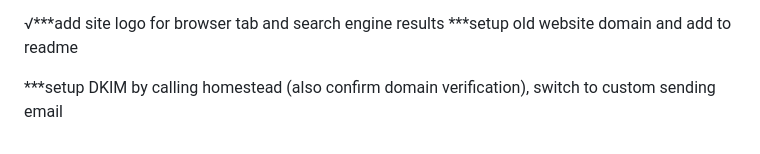
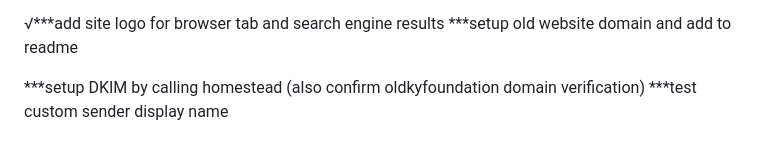
Before and after one commit to sierrawu-1104/Kai-Yue-Foundation, a Markdown page: notes.md, the part around the change. Rendered like a GitHub page.

```diff
--- a/notes.md
+++ b/notes.md
@@ -74,4 +74,5 @@ x***maybe add fade from all hero images -> content
 √***add site logo for browser tab and search engine results
 ***setup old website domain and add to readme
 
-***setup DKIM by calling homestead (also confirm domain verification), switch to custom sending email
+***setup DKIM by calling homestead (also confirm oldkyfoundation domain verification)
+***test custom sender display name
```
Also changed, not shown: readme.md (+4 -1 lines).
